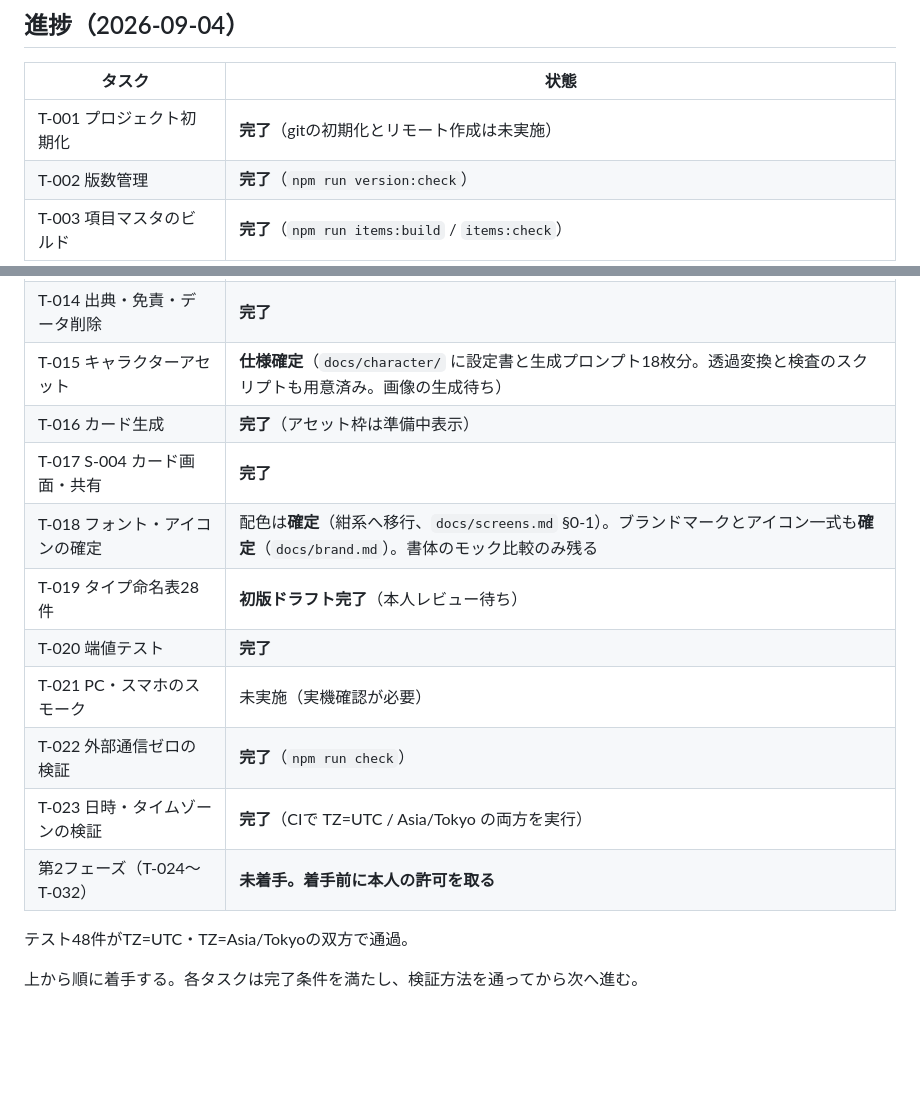
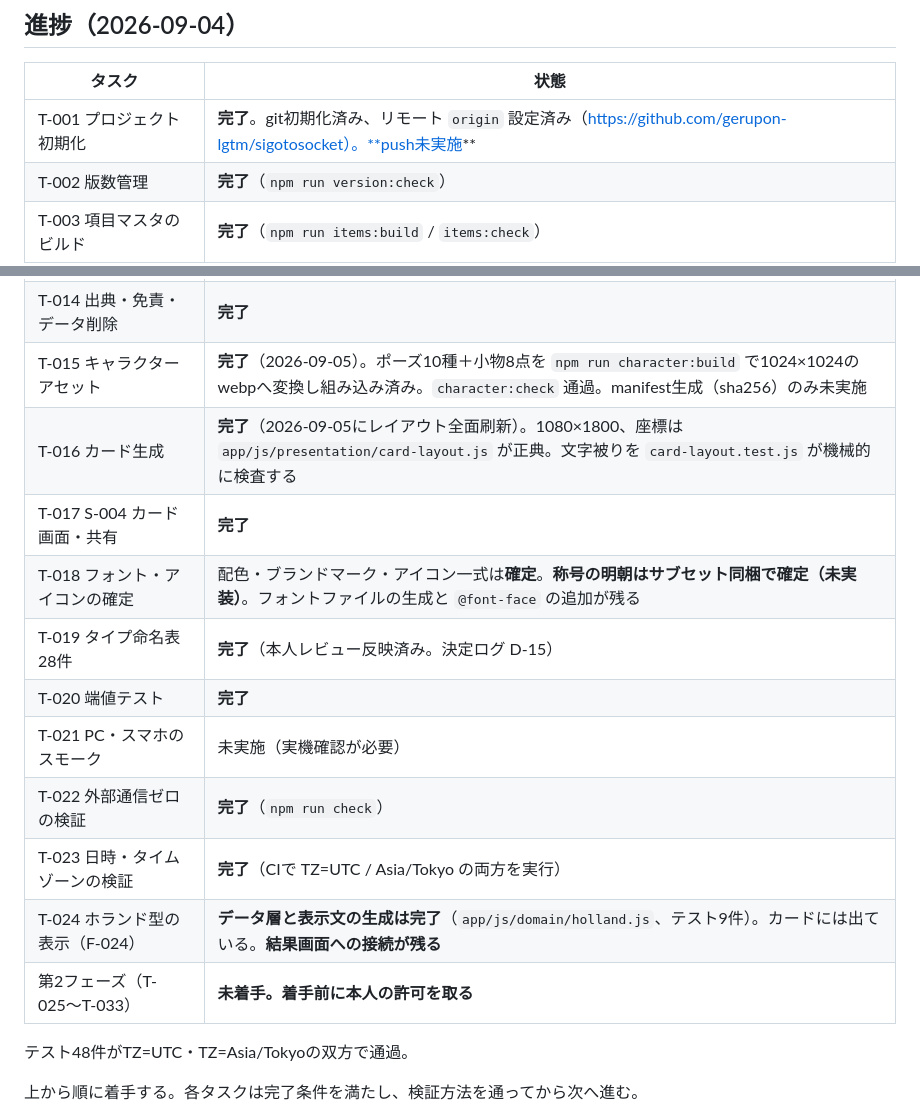
Before and after one commit to gerupon-lgtm/sigotosocket, a Markdown page: docs/tasks.md, 2 parts joined by grey strips. Drawn GitHub-style; blank space fills up the shorter version.

```diff
--- a/docs/tasks.md
+++ b/docs/tasks.md
@@ -38,7 +38,7 @@
 
 | タスク | 状態 |
 |---|---|
-| T-001 プロジェクト初期化 | **完了**（gitの初期化とリモート作成は未実施） |
+| T-001 プロジェクト初期化 | **完了**。git初期化済み、リモート `origin` 設定済み（https://github.com/gerupon-lgtm/sigotosocket）。**push未実施** |
 | T-002 版数管理 | **完了**（`npm run version:check`） |
 | T-003 項目マスタのビルド | **完了**（`npm run items:build` / `items:check`） |
 | T-004 尺度マスタとタイプID | **完了** |
@@ -52,16 +52,17 @@
 | T-012 結果文の組み立て | **完了** |
 | T-013 S-003 結果画面 | **完了** |
 | T-014 出典・免責・データ削除 | **完了** |
-| T-015 キャラクターアセット | **仕様確定**（`docs/character/` に設定書と生成プロンプト18枚分。透過変換と検査のスクリプトも用意済み。画像の生成待ち） |
-| T-016 カード生成 | **完了**（アセット枠は準備中表示） |
+| T-015 キャラクターアセット | **完了**（2026-09-05）。ポーズ10種＋小物8点を `npm run character:build` で1024×1024のwebpへ変換し組み込み済み。`character:check` 通過。manifest生成（sha256）のみ未実施 |
+| T-016 カード生成 | **完了**（2026-09-05にレイアウト全面刷新）。1080×1800、座標は `app/js/presentation/card-layout.js` が正典。文字被りを `card-layout.test.js` が機械的に検査する |
 | T-017 S-004 カード画面・共有 | **完了** |
-| T-018 フォント・アイコンの確定 | 配色は**確定**（紺系へ移行、`docs/screens.md` §0-1）。ブランドマークとアイコン一式も**確定**（`docs/brand.md`）。書体のモック比較のみ残る |
-| T-019 タイプ命名表28件 | **初版ドラフト完了**（本人レビュー待ち） |
+| T-018 フォント・アイコンの確定 | 配色・ブランドマーク・アイコン一式は**確定**。**称号の明朝はサブセット同梱で確定（未実装）**。フォントファイルの生成と `@font-face` の追加が残る |
+| T-019 タイプ命名表28件 | **完了**（本人レビュー反映済み。決定ログ D-15） |
 | T-020 端値テスト | **完了** |
 | T-021 PC・スマホのスモーク | 未実施（実機確認が必要） |
 | T-022 外部通信ゼロの検証 | **完了**（`npm run check`） |
 | T-023 日時・タイムゾーンの検証 | **完了**（CIで TZ=UTC / Asia/Tokyo の両方を実行） |
-| 第2フェーズ（T-024〜T-032） | **未着手。着手前に本人の許可を取る** |
+| T-024 ホランド型の表示（F-024） | **データ層と表示文の生成は完了**（`app/js/domain/holland.js`、テスト9件）。カードには出ている。**結果画面への接続が残る** |
+| 第2フェーズ（T-025〜T-033） | **未着手。着手前に本人の許可を取る** |
 
 テスト48件がTZ=UTC・TZ=Asia/Tokyoの双方で通過。
 
```
Also changed, not shown: docs/引き継ぎメモ.md (added, +102 -0 lines).
